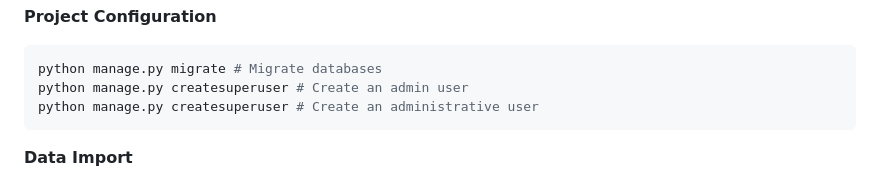
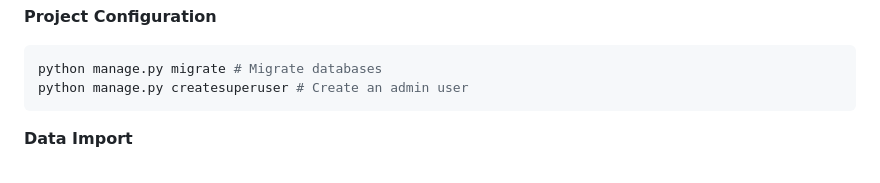
Before and after one commit to wang-tiedan/solo, a Markdown page: README.md, the part around the change. Rendered like a GitHub page.

````diff
--- a/README.md
+++ b/README.md
@@ -36,7 +36,6 @@ We will use Django (https://www.djangoproject.com) as our web framework for the
 ```bash
 python manage.py migrate # Migrate databases
 python manage.py createsuperuser # Create an admin user
-python manage.py createsuperuser # Create an administrative user
 ```
 
 **Data Import**
````
